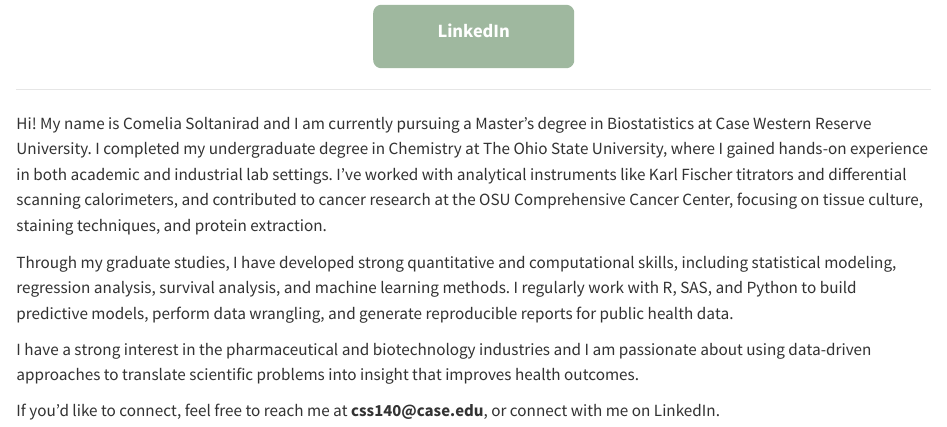
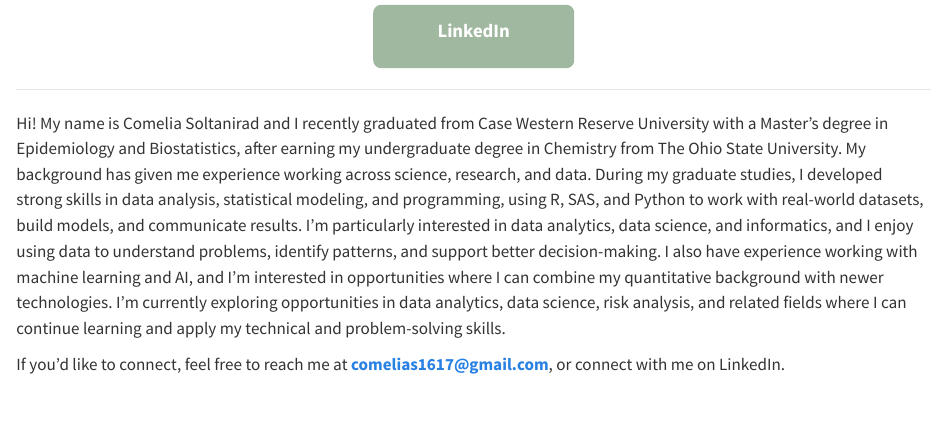
Before and after one commit to cs0083/comelia1234, a Quarto document (index.qmd): the page in a window 1100 px wide, from 370 px down. Rendered offline with R 4.5, knitr and Pandoc in place of Quarto, with nearby package versions.

Commit message:
Add files via upload

```diff
--- a/index.qmd
+++ b/index.qmd
@@ -25,10 +25,8 @@ LinkedIn
 
 ------------------------------------------------------------------------
 
-Hi! My name is Comelia Soltanirad and I am currently pursuing a Master’s degree in Biostatistics at Case Western Reserve University. I completed my undergraduate degree in Chemistry at The Ohio State University, where I gained hands-on experience in both academic and industrial lab settings. I’ve worked with analytical instruments like Karl Fischer titrators and differential scanning calorimeters, and contributed to cancer research at the OSU Comprehensive Cancer Center, focusing on tissue culture, staining techniques, and protein extraction.
+Hi! My name is Comelia Soltanirad and I recently graduated from Case Western Reserve University with a Master’s degree in Epidemiology and Biostatistics, after earning my undergraduate degree in Chemistry from The Ohio State University.
+My background has given me experience working across science, research, and data. During my graduate studies, I developed strong skills in data analysis, statistical modeling, and programming, using R, SAS, and Python to work with real-world datasets, build models, and communicate results.
+I’m particularly interested in data analytics, data science, and informatics, and I enjoy using data to understand problems, identify patterns, and support better decision-making. I also have experience working with machine learning and AI, and I’m interested in opportunities where I can combine my quantitative background with newer technologies. I’m currently exploring opportunities in data analytics, data science, risk analysis, and related fields where I can continue learning and apply my technical and problem-solving skills.
 
-Through my graduate studies, I have developed strong quantitative and computational skills, including statistical modeling, regression analysis, survival analysis, and machine learning methods. I regularly work with R, SAS, and Python to build predictive models, perform data wrangling, and generate reproducible reports for public health data.
-
-I have a strong interest in the pharmaceutical and biotechnology industries and I am passionate about using data-driven approaches to translate scientific problems into insight that improves health outcomes.
-
-If you’d like to connect, feel free to reach me at **css140\@case.edu**, or connect with me on LinkedIn.
+If you’d like to connect, feel free to reach me at **comelias1617@gmail.com**, or connect with me on LinkedIn.
```
